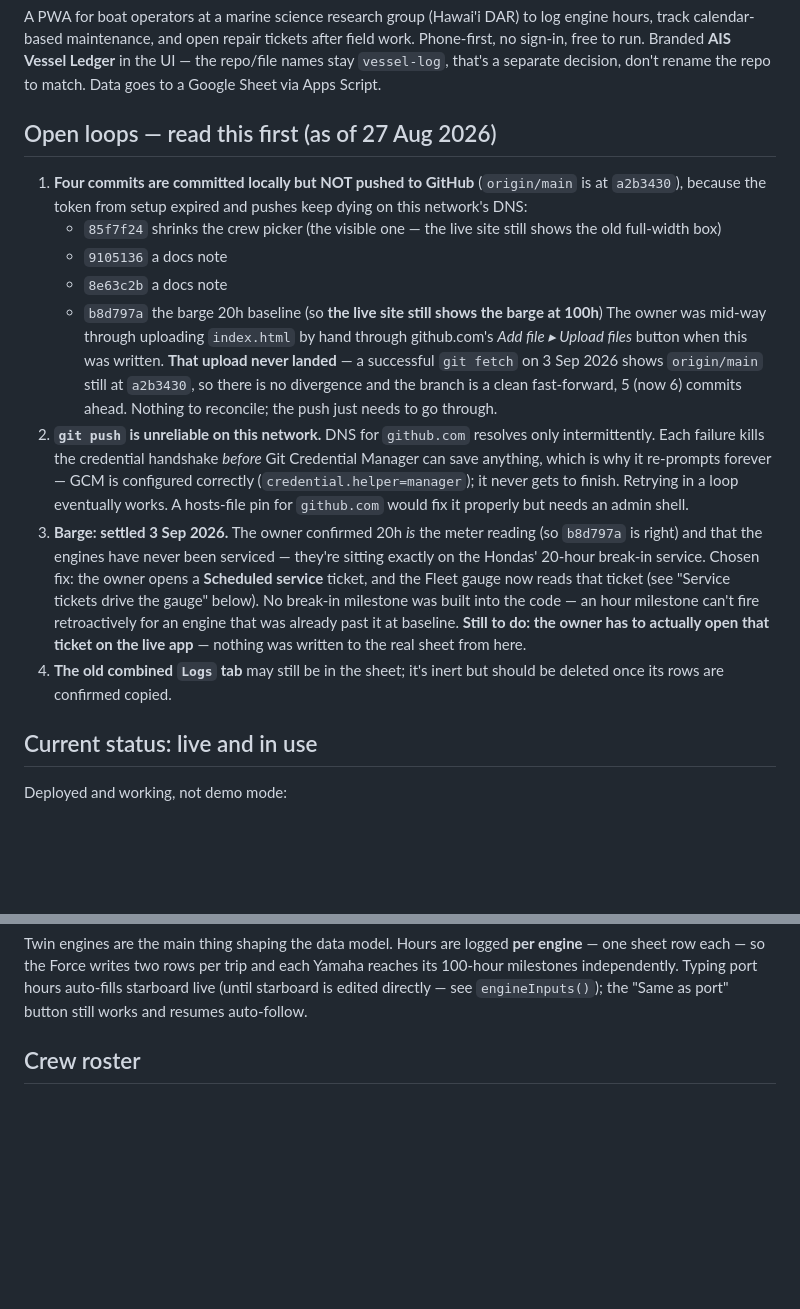
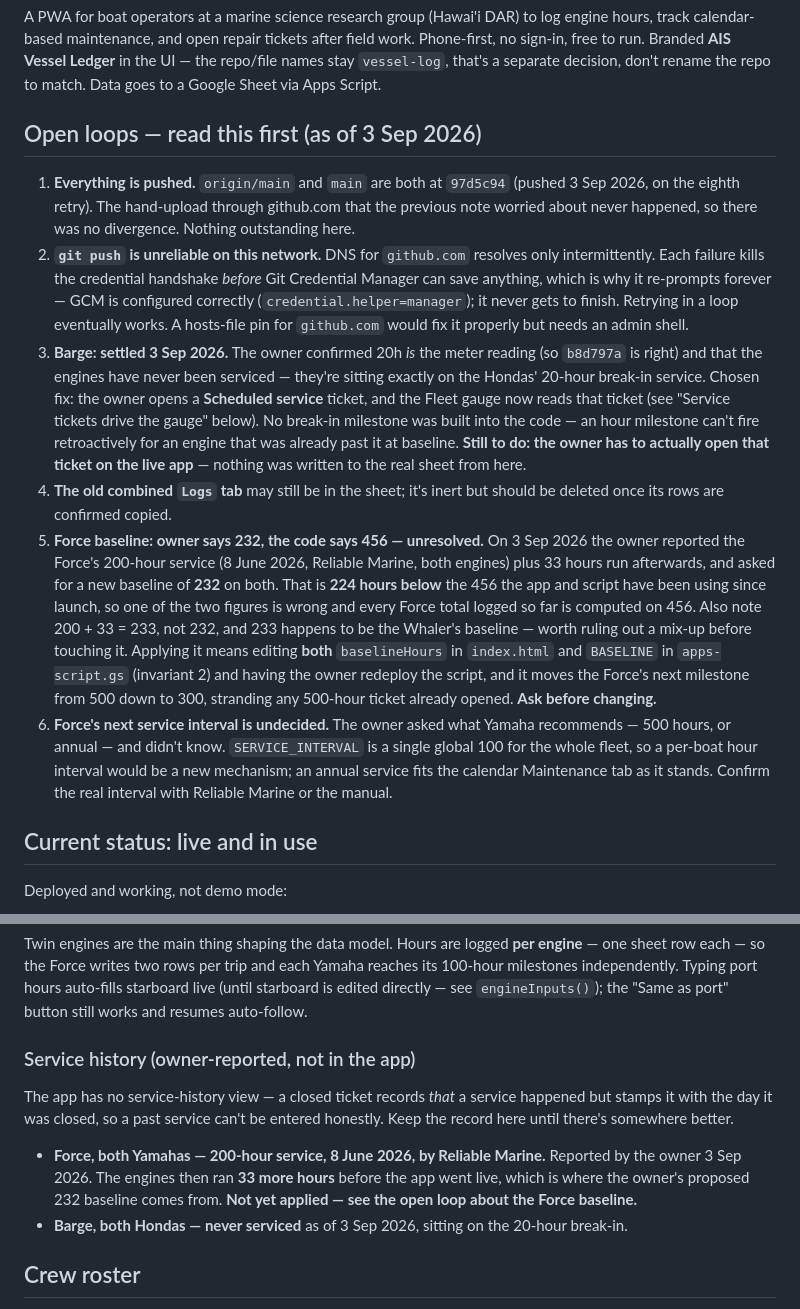
Before and after one commit to DARAIS-vessels/vessel-log-, a Markdown page: CLAUDE.md, 2 parts joined by grey strips. Rendered like a GitHub page; blank space fills up the shorter version.

Commit message:
Record the Force 200-hour service and the baseline question it raises
The owner reports the Force had its 200-hour service on 8 June 2026 by
Reliable Marine, both engines, then ran 33 more hours before the app
went live. Written down here because the app has no service-history
view: a closed ticket is stamped with the day it was closed, so a past
service cannot be entered honestly.

The baseline that follows from it is not applied. The owner asks for
232 on both engines; the code has used 456 since launch, so the two
disagree by 224 hours and every Force total logged so far rests on 456.
Left as an open loop rather than guessed at.

Also refreshes the open loops now that everything is pushed.

Co-Authored-By: Claude Opus 5 <noreply@anthropic.com>

```diff
--- a/CLAUDE.md
+++ b/CLAUDE.md
@@ -11,23 +11,12 @@ Ledger** in the UI — the repo/file names stay `vessel-log`, that's a separate
 decision, don't rename the repo to match. Data goes to a Google Sheet via
 Apps Script.
 
-## Open loops — read this first (as of 27 Aug 2026)
+## Open loops — read this first (as of 3 Sep 2026)
 
-1. **Four commits are committed locally but NOT pushed to GitHub** (`origin/main`
-   is at `a2b3430`), because the token from setup expired and pushes keep dying
-   on this network's DNS:
-   - `85f7f24` shrinks the crew picker (the visible one — the live site still
-     shows the old full-width box)
-   - `9105136` a docs note
-   - `8e63c2b` a docs note
-   - `b8d797a` the barge 20h baseline (so **the live site still shows the barge
-     at 100h**)
-   The owner was mid-way through uploading `index.html` by hand through
-   github.com's *Add file ▸ Upload files* button when this was written.
-   **That upload never landed** — a successful `git fetch` on 3 Sep 2026 shows
-   `origin/main` still at `a2b3430`, so there is no divergence and the branch
-   is a clean fast-forward, 5 (now 6) commits ahead. Nothing to reconcile;
-   the push just needs to go through.
+1. **Everything is pushed.** `origin/main` and `main` are both at `97d5c94`
+   (pushed 3 Sep 2026, on the eighth retry). The hand-upload through
+   github.com that the previous note worried about never happened, so there
+   was no divergence. Nothing outstanding here.
 2. **`git push` is unreliable on this network.** DNS for `github.com` resolves
    only intermittently. Each failure kills the credential handshake *before*
    Git Credential Manager can save anything, which is why it re-prompts forever
@@ -45,6 +34,23 @@ Apps Script.
    — nothing was written to the real sheet from here.
 4. **The old combined `Logs` tab** may still be in the sheet; it's inert but
    should be deleted once its rows are confirmed copied.
+5. **Force baseline: owner says 232, the code says 456 — unresolved.**
+   On 3 Sep 2026 the owner reported the Force's 200-hour service (8 June 2026,
+   Reliable Marine, both engines) plus 33 hours run afterwards, and asked for a
+   new baseline of **232** on both. That is **224 hours below** the 456 the app
+   and script have been using since launch, so one of the two figures is wrong
+   and every Force total logged so far is computed on 456. Also note 200 + 33
+   = 233, not 232, and 233 happens to be the Whaler's baseline — worth ruling
+   out a mix-up before touching it. Applying it means editing **both**
+   `baselineHours` in `index.html` and `BASELINE` in `apps-script.gs`
+   (invariant 2) and having the owner redeploy the script, and it moves the
+   Force's next milestone from 500 down to 300, stranding any 500-hour ticket
+   already opened. **Ask before changing.**
+6. **Force's next service interval is undecided.** The owner asked what Yamaha
+   recommends — 500 hours, or annual — and didn't know. `SERVICE_INTERVAL` is
+   a single global 100 for the whole fleet, so a per-boat hour interval would
+   be a new mechanism; an annual service fits the calendar Maintenance tab as
+   it stands. Confirm the real interval with Reliable Marine or the manual.
 
 ## Current status: live and in use
 
@@ -123,6 +129,19 @@ Yamaha reaches its 100-hour milestones independently. Typing port hours
 auto-fills starboard live (until starboard is edited directly — see
 `engineInputs()`); the "Same as port" button still works and resumes
 auto-follow.
+
+### Service history (owner-reported, not in the app)
+
+The app has no service-history view — a closed ticket records *that* a service
+happened but stamps it with the day it was closed, so a past service can't be
+entered honestly. Keep the record here until there's somewhere better.
+
+- **Force, both Yamahas — 200-hour service, 8 June 2026, by Reliable Marine.**
+  Reported by the owner 3 Sep 2026. The engines then ran **33 more hours**
+  before the app went live, which is where the owner's proposed 232 baseline
+  comes from. **Not yet applied — see the open loop about the Force baseline.**
+- **Barge, both Hondas — never serviced** as of 3 Sep 2026, sitting on the
+  20-hour break-in.
 
 ## Crew roster
 
```
